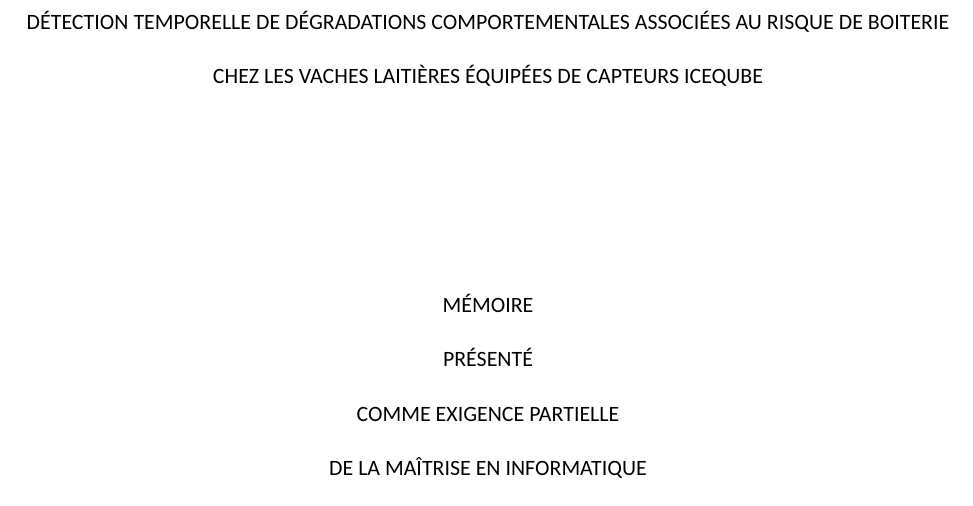
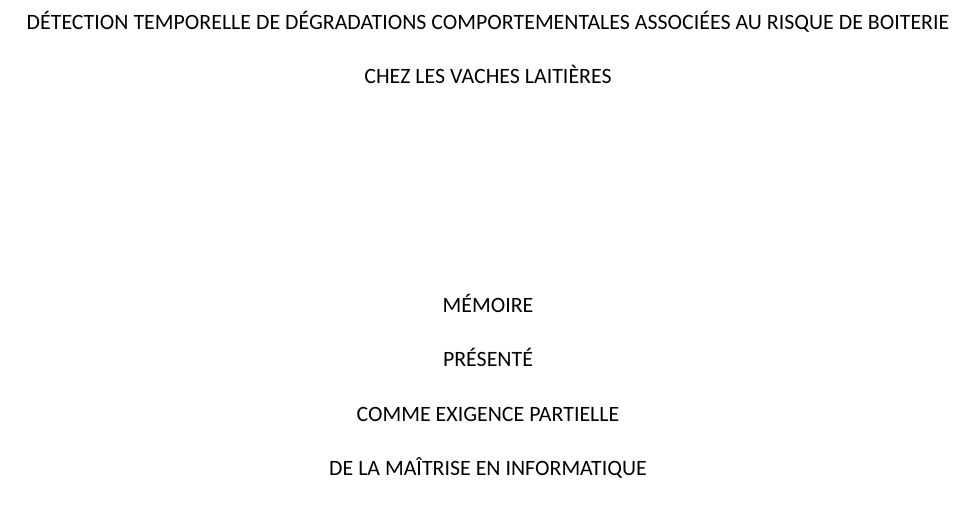
Before and after one commit to Barryguinea/memoirev3, a LaTeX thesis (memoire/main.tex): part of page 1 of 105, cut so that both start at the same text. The pictures show the PDF file memoire/main.pdf that the author committed with the source.

Commit message:
Raccourcir le titre du memoire

```diff
--- a/memoire/main.tex
+++ b/memoire/main.tex
@@ -76,7 +76,7 @@
 %%%%%%%%%%%%%%%%%%%%
 % Pour la page titre
 %%%%%%%%%%%%%%%%%%%%
-\title{Détection temporelle de dégradations comportementales associées au risque de boiterie chez les vaches laitières équipées de capteurs IceQube}
+\title{Détection temporelle de dégradations comportementales associées au risque de boiterie chez les vaches laitières}
 % Votre nom complet tel qu'il apparaît à votre dossier du registrariat de l'UQAM
 \author{Aliou Barry}
 % Année et mois courant sauf si spécifié autrement pas \degreemonth et \degreeyear
```
Also changed, not shown: memoire/main.pdf, 1 other file.
